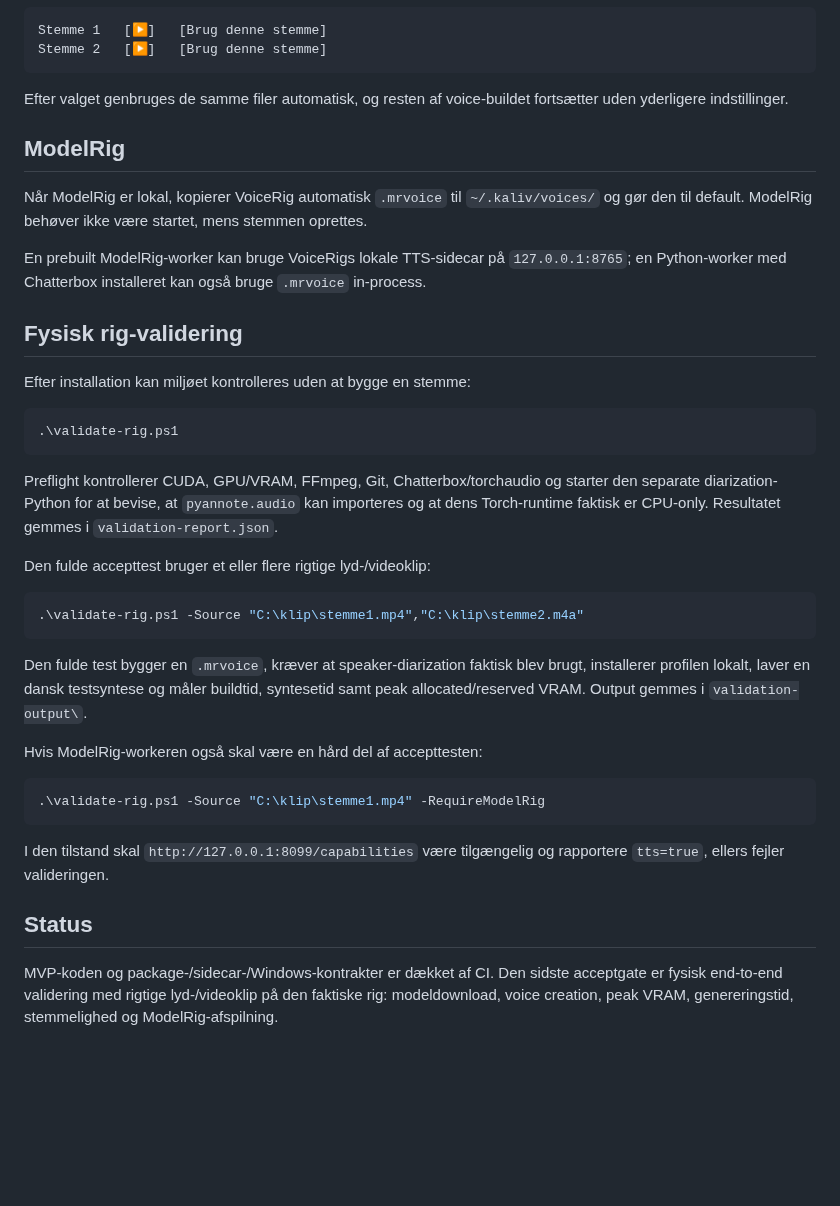
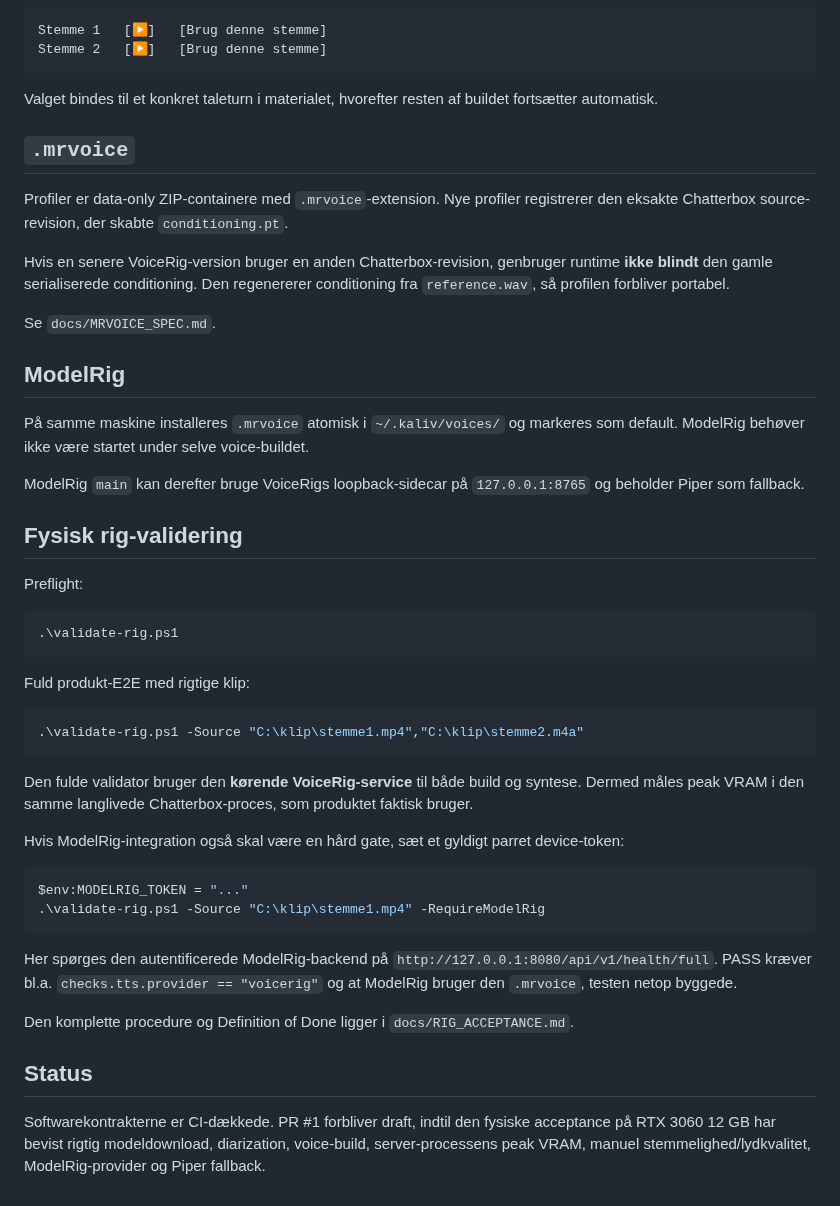
Before and after one commit to Ternedal/VoiceRig, a Markdown page: README.md, the part around one of its changes. GitHub-like rendering; blank space fills up the shorter version.

````diff
--- a/README.md
+++ b/README.md
@@ -87,55 +84,49 @@ Stemme 1   [▶]   [Brug denne stemme]
 Stemme 2   [▶]   [Brug denne stemme]
 ```
 
-Efter valget genbruges de samme filer automatisk, og resten af voice-buildet
-fortsætter uden yderligere indstillinger.
+Valget bindes til et konkret taleturn i materialet, hvorefter resten af buildet fortsætter automatisk.
+
+## `.mrvoice`
+
+Profiler er data-only ZIP-containere med `.mrvoice`-extension. Nye profiler registrerer den eksakte Chatterbox source-revision, der skabte `conditioning.pt`.
+
+Hvis en senere VoiceRig-version bruger en anden Chatterbox-revision, genbruger runtime **ikke blindt** den gamle serialiserede conditioning. Den regenererer conditioning fra `reference.wav`, så profilen forbliver portabel.
+
+Se `docs/MRVOICE_SPEC.md`.
 
 ## ModelRig
 
-Når ModelRig er lokal, kopierer VoiceRig automatisk `.mrvoice` til
-`~/.kaliv/voices/` og gør den til default. ModelRig behøver ikke være startet,
-mens stemmen oprettes.
+På samme maskine installeres `.mrvoice` atomisk i `~/.kaliv/voices/` og markeres som default. ModelRig behøver ikke være startet under selve voice-buildet.
 
-En prebuilt ModelRig-worker kan bruge VoiceRigs lokale TTS-sidecar på
-`127.0.0.1:8765`; en Python-worker med Chatterbox installeret kan også bruge
-`.mrvoice` in-process.
+ModelRig `main` kan derefter bruge VoiceRigs loopback-sidecar på `127.0.0.1:8765` og beholder Piper som fallback.
 
 ## Fysisk rig-validering
 
-Efter installation kan miljøet kontrolleres uden at bygge en stemme:
+Preflight:
 
 ```powershell
 .\validate-rig.ps1
 ```
 
-Preflight kontrollerer CUDA, GPU/VRAM, FFmpeg, Git, Chatterbox/torchaudio og
-starter den separate diarization-Python for at bevise, at `pyannote.audio` kan
-importeres og at dens Torch-runtime faktisk er CPU-only. Resultatet gemmes i
-`validation-report.json`.
-
-Den fulde accepttest bruger et eller flere rigtige lyd-/videoklip:
+Fuld produkt-E2E med rigtige klip:
 
 ```powershell
 .\validate-rig.ps1 -Source "C:\klip\stemme1.mp4","C:\klip\stemme2.m4a"
 ```
 
-Den fulde test bygger en `.mrvoice`, kræver at speaker-diarization faktisk blev
-brugt, installerer profilen lokalt, laver en dansk testsyntese og måler buildtid,
-syntesetid samt peak allocated/reserved VRAM. Output gemmes i
-`validation-output\`.
+Den fulde validator bruger den **kørende VoiceRig-service** til både build og syntese. Dermed måles peak VRAM i den samme langlivede Chatterbox-proces, som produktet faktisk bruger.
 
-Hvis ModelRig-workeren også skal være en hård del af accepttesten:
+Hvis ModelRig-integration også skal være en hård gate, sæt et gyldigt parret device-token:
 
 ```powershell
+$env:MODELRIG_TOKEN = "..."
 .\validate-rig.ps1 -Source "C:\klip\stemme1.mp4" -RequireModelRig
 ```
 
-I den tilstand skal `http://127.0.0.1:8099/capabilities` være tilgængelig og
-rapportere `tts=true`, ellers fejler valideringen.
+Her spørges den autentificerede ModelRig-backend på `http://127.0.0.1:8080/api/v1/health/full`. PASS kræver bl.a. `checks.tts.provider == "voicerig"` og at ModelRig bruger den `.mrvoice`, testen netop byggede.
+
+Den komplette procedure og Definition of Done ligger i `docs/RIG_ACCEPTANCE.md`.
 
 ## Status
 
-MVP-koden og package-/sidecar-/Windows-kontrakter er dækket af CI. Den sidste
-acceptgate er fysisk end-to-end validering med rigtige lyd-/videoklip på den
-faktiske rig: modeldownload, voice creation, peak VRAM, genereringstid,
-stemmelighed og ModelRig-afspilning.
+Softwarekontrakterne er CI-dækkede. PR #1 forbliver draft, indtil den fysiske acceptance på RTX 3060 12 GB har bevist rigtig modeldownload, diarization, voice-build, server-processens peak VRAM, manuel stemmelighed/lydkvalitet, ModelRig-provider og Piper fallback.
````
Also changed, not shown: other parts of README.md (+35 -38 lines).
